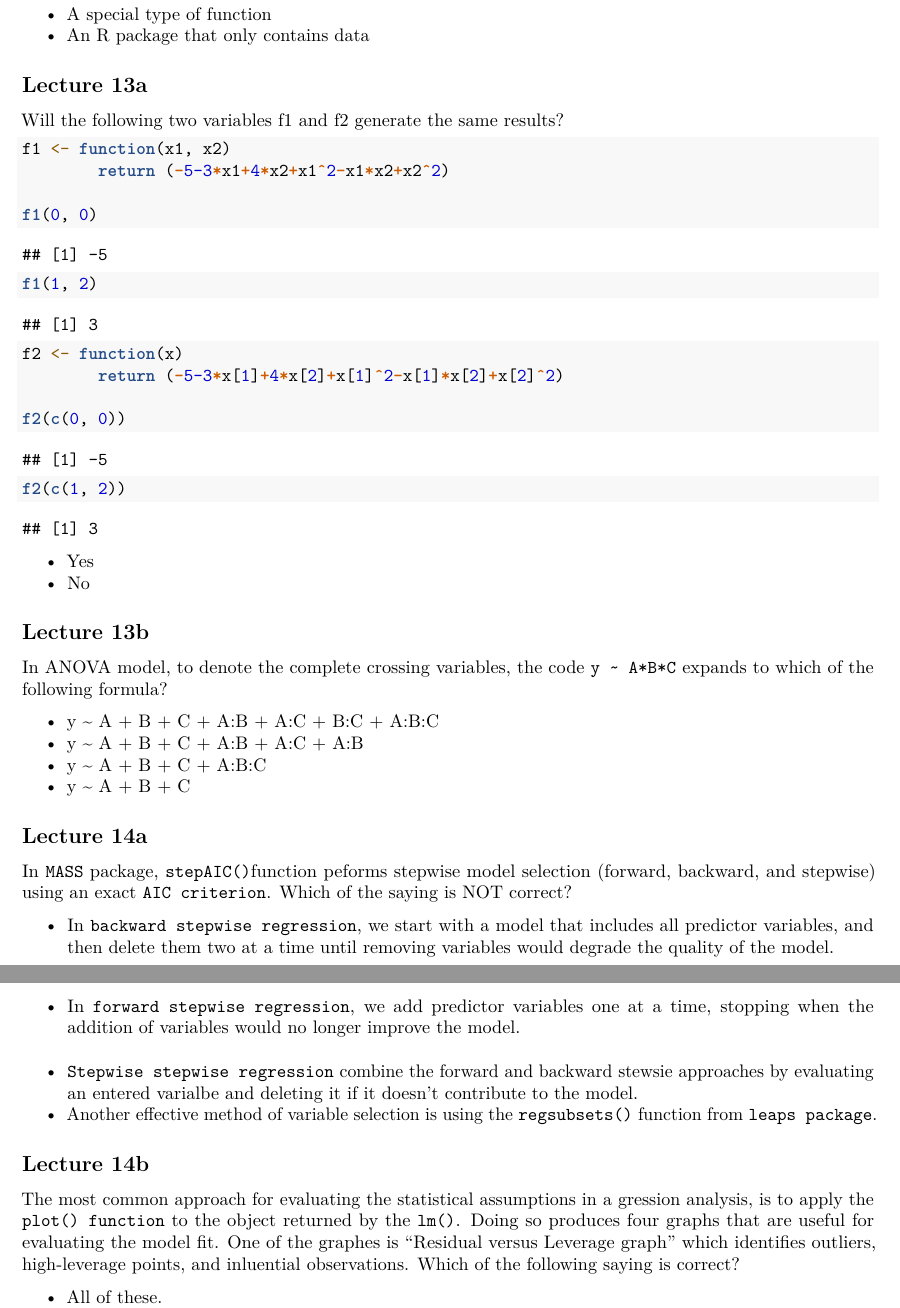
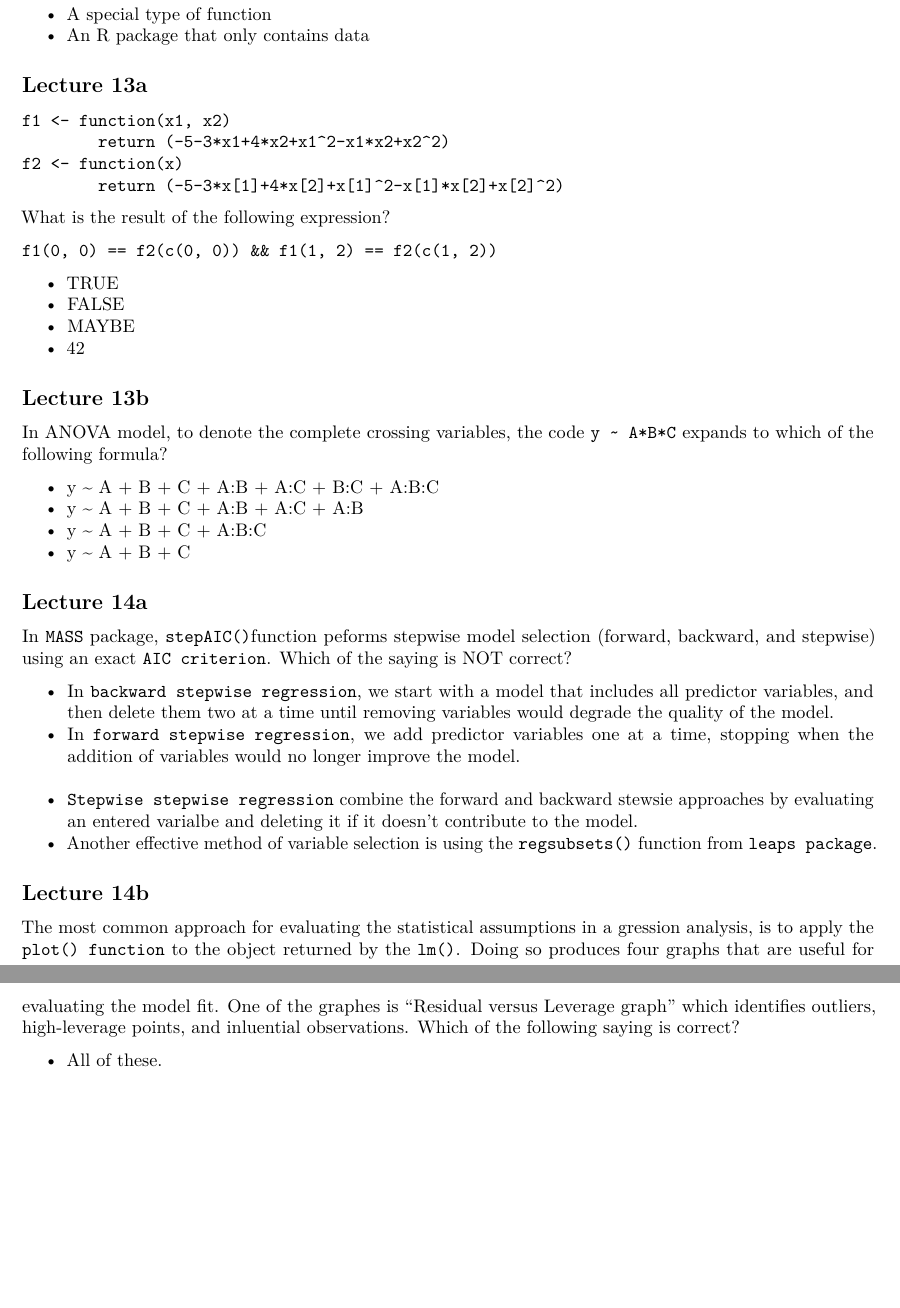
Before and after one commit to xxu26/hs616, an R Markdown document (final_exam_questions.rmd): two parts of pages 3 and 4 of 4, joined at a grey line, cut so that both start at the same text, the shorter picture padded with empty space. Rendered offline with R 4.5, knitr and Pandoc, then LaTeX, with nearby package versions; both versions are drawn in the output format of the newer one.

Commit message:
rephrase wk13a

````diff
--- a/final_exam_questions.rmd
+++ b/final_exam_questions.rmd
@@ -4,5 +4,6 @@ author: "Xiangyi Xu (Lydia)"
 date: "May 2015"
 output:
+  pdf_document: default
   html_document:
     keep_md: yes
 ---
@@ -125,23 +126,21 @@ What is an environment in R?
 
 ## Lecture 13a
 
-Will the following two variables f1 and f2 generate the same results?
-```{r define function in two ways}
+```
 f1 <- function(x1, x2)
         return (-5-3*x1+4*x2+x1^2-x1*x2+x2^2)
-
-f1(0, 0)
-f1(1, 2)
-
 f2 <- function(x)
         return (-5-3*x[1]+4*x[2]+x[1]^2-x[1]*x[2]+x[2]^2)
-
-f2(c(0, 0))
-f2(c(1, 2))
+```
+What is the result of the following expression?
+```
+f1(0, 0) == f2(c(0, 0)) && f1(1, 2) == f2(c(1, 2))
 ```
 
-* Yes
-* No
+* TRUE
+* FALSE
+* MAYBE
+* 42
 
 ## Lecture 13b
 In ANOVA model, to denote the complete crossing variables, the code `y ~ A*B*C`
````
Also changed, not shown: final_exam_questions.rmd (6 more changed lines).
